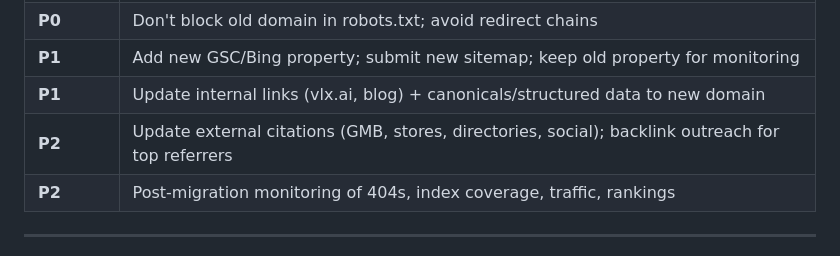
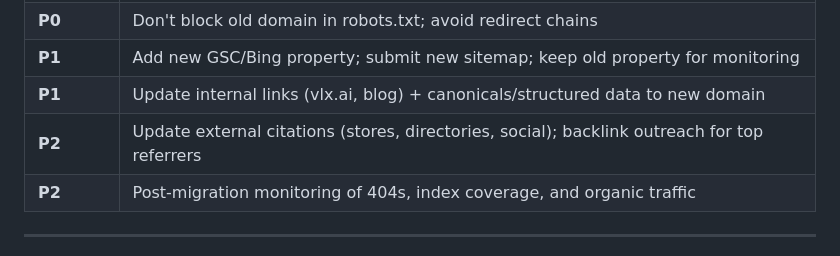
Before and after one commit to vlx-seo/vlx-seo-plan, a Markdown page: MIGRATION-VLX-App-Subdomain-SEO-2026-10-22-EN.md, the part around the change. Drawn GitHub-style.

Commit message:
Align priority table: drop rankings and GMB references
Keep the summary table consistent with sections 6 and 9, which no
longer list GMB or rankings.

Co-Authored-By: Claude Opus 4.8 <noreply@anthropic.com>

```diff
--- a/MIGRATION-VLX-App-Subdomain-SEO-2026-10-22-EN.md
+++ b/MIGRATION-VLX-App-Subdomain-SEO-2026-10-22-EN.md
@@ -119,8 +119,8 @@ Track on **both** domains:
 | **P0** | Don't block old domain in robots.txt; avoid redirect chains |
 | **P1** | Add new GSC/Bing property; submit new sitemap; keep old property for monitoring |
 | **P1** | Update internal links (vlx.ai, blog) + canonicals/structured data to new domain |
-| **P2** | Update external citations (GMB, stores, directories, social); backlink outreach for top referrers |
-| **P2** | Post-migration monitoring of 404s, index coverage, traffic, rankings |
+| **P2** | Update external citations (stores, directories, social); backlink outreach for top referrers |
+| **P2** | Post-migration monitoring of 404s, index coverage, and organic traffic |
 
 ---
 
```
